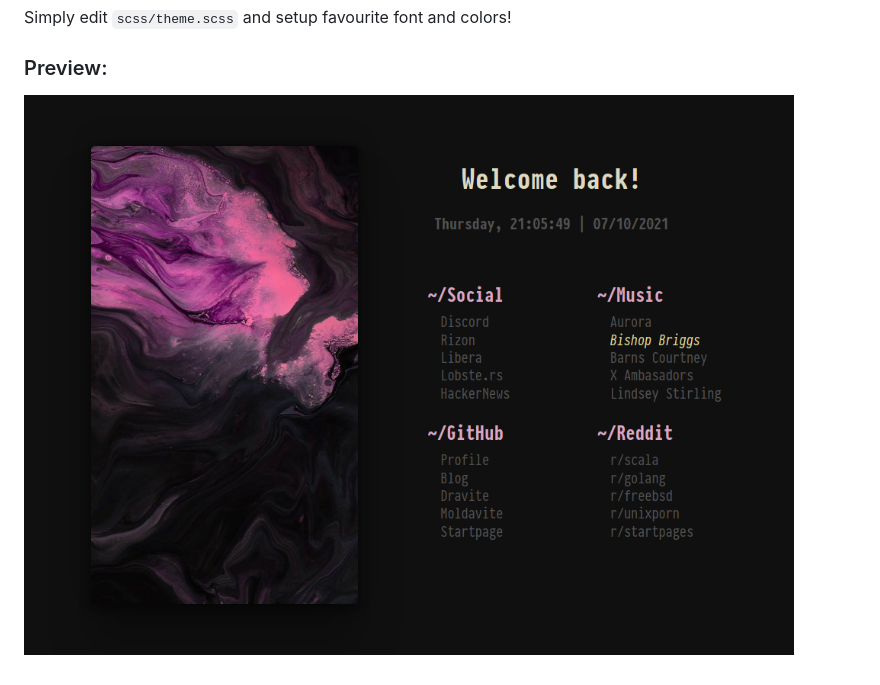
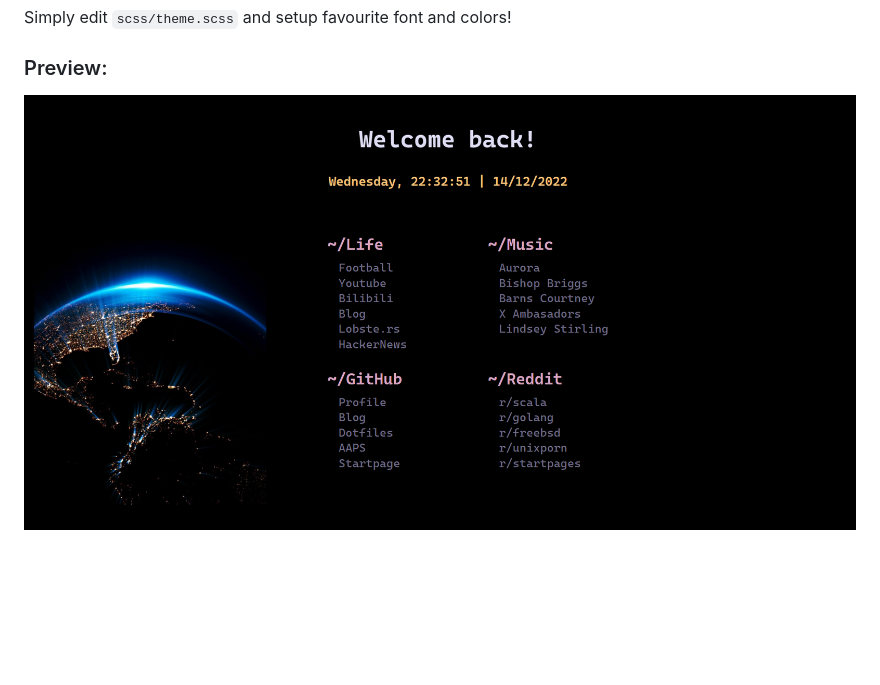
Before and after one commit to cellsummer/startpage, a Markdown page: README.md, the part around the change. Drawn GitHub-style; pictures changed too: preview-1.png (added); blank space fills up the shorter version.

```diff
--- a/README.md
+++ b/README.md
@@ -13,4 +13,4 @@ Simply edit `scss/theme.scss` and setup favourite font and colors!
 
 ### Preview:
 
-![img](preview.png)
+![img](preview-1.png)
```
Also changed, not shown: blockwavemoon.png (added), space.JPG (added), 3 other files.
